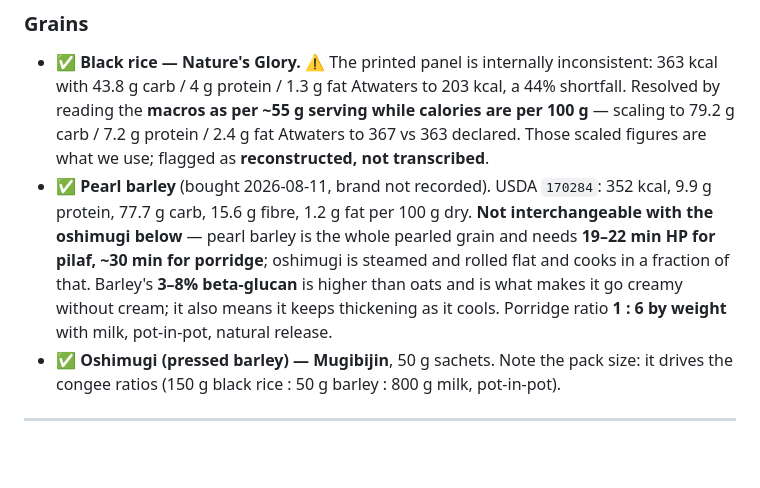
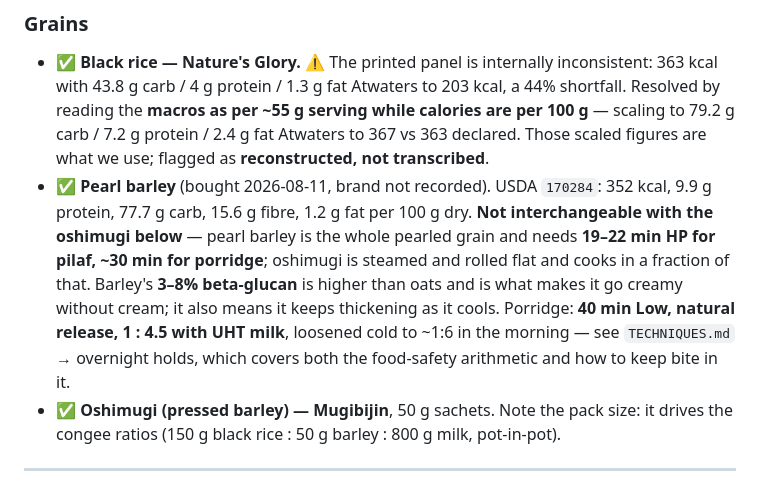
Before and after one commit to little-big-h/Recipes, a Markdown page: docs/PANTRY.md, the part around the change. Drawn GitHub-style; blank space fills up the shorter version.

```diff
--- a/docs/PANTRY.md
+++ b/docs/PANTRY.md
@@ -46,7 +46,7 @@ Short by design — this is only what there's actual evidence for.
 ### Grains
 
 - ✅ **Black rice — Nature's Glory.** ⚠ The printed panel is internally inconsistent: 363 kcal with 43.8 g carb / 4 g protein / 1.3 g fat Atwaters to 203 kcal, a 44% shortfall. Resolved by reading the **macros as per ~55 g serving while calories are per 100 g** — scaling to 79.2 g carb / 7.2 g protein / 2.4 g fat Atwaters to 367 vs 363 declared. Those scaled figures are what we use; flagged as **reconstructed, not transcribed**.
-- ✅ **Pearl barley** (bought 2026-08-11, brand not recorded). USDA `170284`: 352 kcal, 9.9 g protein, 77.7 g carb, 15.6 g fibre, 1.2 g fat per 100 g dry. **Not interchangeable with the oshimugi below** — pearl barley is the whole pearled grain and needs **19–22 min HP for pilaf, ~30 min for porridge**; oshimugi is steamed and rolled flat and cooks in a fraction of that. Barley's **3–8% beta-glucan** is higher than oats and is what makes it go creamy without cream; it also means it keeps thickening as it cools. Porridge ratio **1 : 6 by weight** with milk, pot-in-pot, natural release.
+- ✅ **Pearl barley** (bought 2026-08-11, brand not recorded). USDA `170284`: 352 kcal, 9.9 g protein, 77.7 g carb, 15.6 g fibre, 1.2 g fat per 100 g dry. **Not interchangeable with the oshimugi below** — pearl barley is the whole pearled grain and needs **19–22 min HP for pilaf, ~30 min for porridge**; oshimugi is steamed and rolled flat and cooks in a fraction of that. Barley's **3–8% beta-glucan** is higher than oats and is what makes it go creamy without cream; it also means it keeps thickening as it cools. Porridge: **40 min Low, natural release, 1 : 4.5 with UHT milk**, loosened cold to ~1:6 in the morning — see `TECHNIQUES.md` → overnight holds, which covers both the food-safety arithmetic and how to keep bite in it.
 - ✅ **Oshimugi (pressed barley) — Mugibijin**, 50 g sachets. Note the pack size: it drives the congee ratios (150 g black rice : 50 g barley : 800 g milk, pot-in-pot).
 
 ---
```
Also changed, not shown: docs/TECHNIQUES.md (+15 -0 lines).
